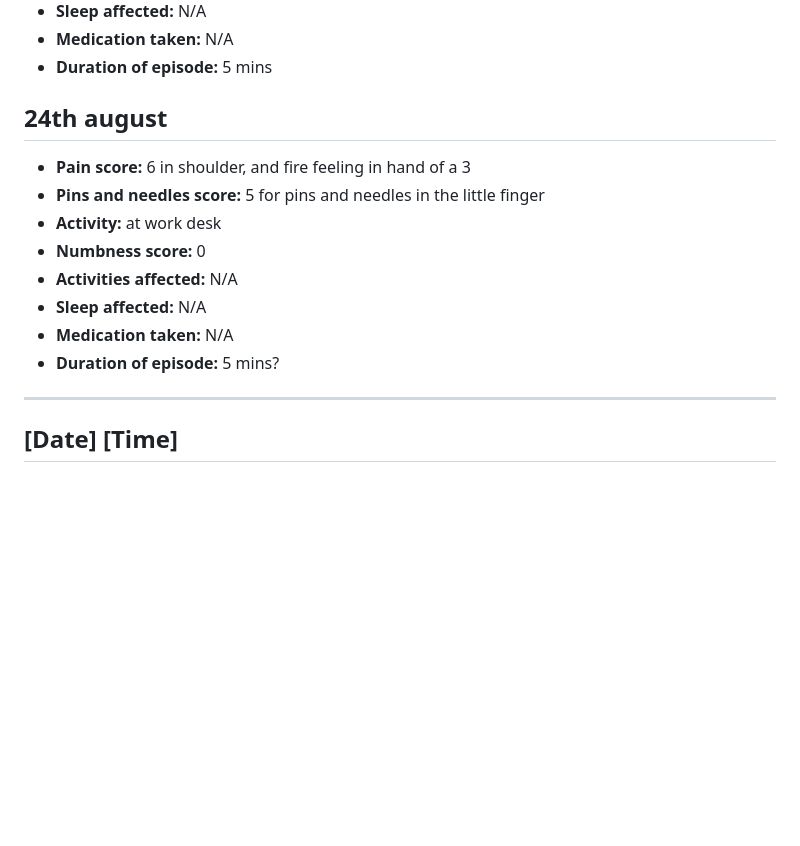
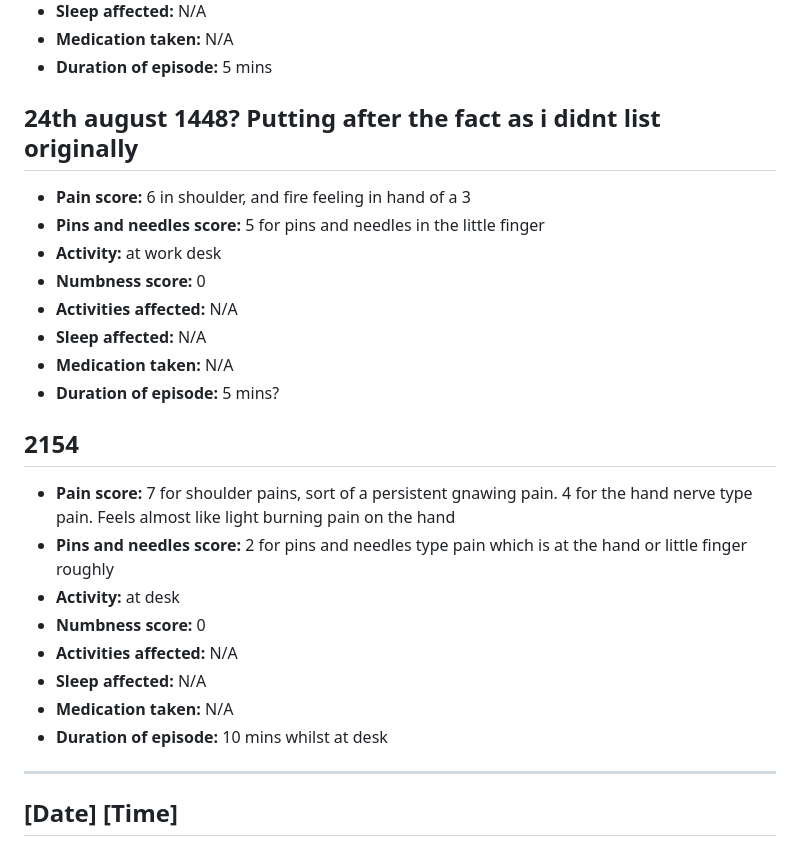
Before and after one commit to MaximusXVIII/nerve-diary, a Markdown page: README.md, the part around the change. GitHub-like rendering; blank space fills up the shorter version.

```diff
--- a/README.md
+++ b/README.md
@@ -1117,7 +1117,7 @@ Update from the day: pain involving pins and needles, plus shoulder pain. Pins a
 - **Medication taken:** N/A
 - **Duration of episode:** 5 mins
 
-## 24th august
+## 24th august 1448? Putting after the fact as i didnt list originally
 - **Pain score:** 6 in shoulder, and fire feeling in hand of a 3
 - **Pins and needles score:** 5 for pins and needles in the little finger
 - **Activity:** at work desk
@@ -1126,6 +1126,16 @@ Update from the day: pain involving pins and needles, plus shoulder pain. Pins a
 - **Sleep affected:** N/A
 - **Medication taken:** N/A
 - **Duration of episode:** 5 mins?
+
+## 2154
+- **Pain score:** 7 for shoulder pains, sort of a persistent gnawing pain. 4 for the hand nerve type pain. Feels almost like light burning pain on the hand
+- **Pins and needles score:** 2 for pins and needles type pain which is at the hand or little finger roughly
+- **Activity:** at desk
+- **Numbness score:** 0
+- **Activities affected:** N/A
+- **Sleep affected:** N/A
+- **Medication taken:** N/A
+- **Duration of episode:** 10 mins whilst at desk
 ---
 
 ## [Date] [Time]
```
